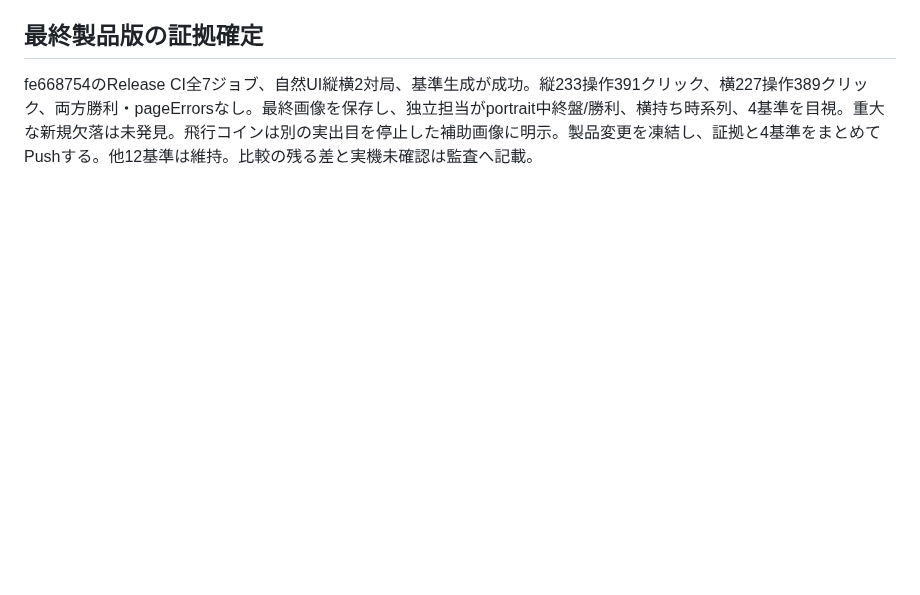
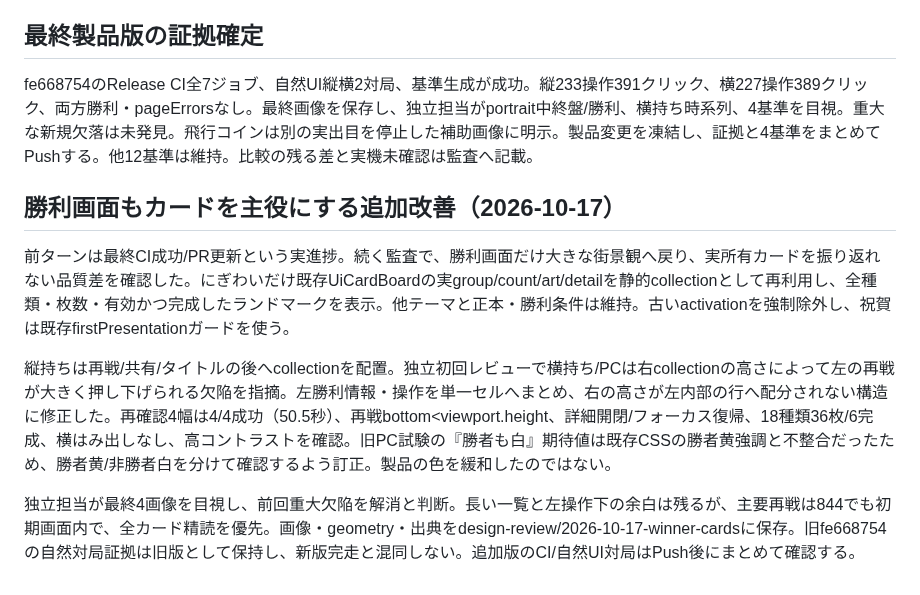
Before and after one commit to nao70161994/machikoro, a Markdown page: docs/CARD-TABLE-READABILITY-PROGRESS.md, the part around the change. GitHub-like rendering; blank space fills up the shorter version.

```diff
--- a/docs/CARD-TABLE-READABILITY-PROGRESS.md
+++ b/docs/CARD-TABLE-READABILITY-PROGRESS.md
@@ -103,3 +103,11 @@ Release CI 38845218753は全7job成功。カード卓WebKit（終盤4幅/全人
 ## 最終製品版の証拠確定
 
 fe668754のRelease CI全7ジョブ、自然UI縦横2対局、基準生成が成功。縦233操作391クリック、横227操作389クリック、両方勝利・pageErrorsなし。最終画像を保存し、独立担当がportrait中終盤/勝利、横持ち時系列、4基準を目視。重大な新規欠落は未発見。飛行コインは別の実出目を停止した補助画像に明示。製品変更を凍結し、証拠と4基準をまとめてPushする。他12基準は維持。比較の残る差と実機未確認は監査へ記載。
+
+## 勝利画面もカードを主役にする追加改善（2026-10-17）
+
+前ターンは最終CI成功/PR更新という実進捗。続く監査で、勝利画面だけ大きな街景観へ戻り、実所有カードを振り返れない品質差を確認した。にぎわいだけ既存UiCardBoardの実group/count/art/detailを静的collectionとして再利用し、全種類・枚数・有効かつ完成したランドマークを表示。他テーマと正本・勝利条件は維持。古いactivationを強制除外し、祝賀は既存firstPresentationガードを使う。
+
+縦持ちは再戦/共有/タイトルの後へcollectionを配置。独立初回レビューで横持ち/PCは右collectionの高さによって左の再戦が大きく押し下げられる欠陥を指摘。左勝利情報・操作を単一セルへまとめ、右の高さが左内部の行へ配分されない構造に修正した。再確認4幅は4/4成功（50.5秒）、再戦bottom<viewport.height、詳細開閉/フォーカス復帰、18種類36枚/6完成、横はみ出しなし、高コントラストを確認。旧PC試験の『勝者も白』期待値は既存CSSの勝者黄強調と不整合だったため、勝者黄/非勝者白を分けて確認するよう訂正。製品の色を緩和したのではない。
+
+独立担当が最終4画像を目視し、前回重大欠陥を解消と判断。長い一覧と左操作下の余白は残るが、主要再戦は844でも初期画面内で、全カード精読を優先。画像・geometry・出典をdesign-review/2026-10-17-winner-cardsに保存。旧fe668754の自然対局証拠は旧版として保持し、新版完走と混同しない。追加版のCI/自然UI対局はPush後にまとめて確認する。
```
Also changed, not shown: docs/CARD-TABLE-READABILITY-AUDIT.md (+4 -0 lines), docs/design-review/2026-10-17-winner-cards/cardboard-winner-1440.png (added), docs/design-review/2026-10-17-winner-cards/cardboard-winner-320.png (added), docs/design-review/2026-10-17-winner-cards/cardboard-winner-390.png (added), docs/design-review/2026-10-17-winner-cards/cardboard-winner-844.png (added), 14 other files.
